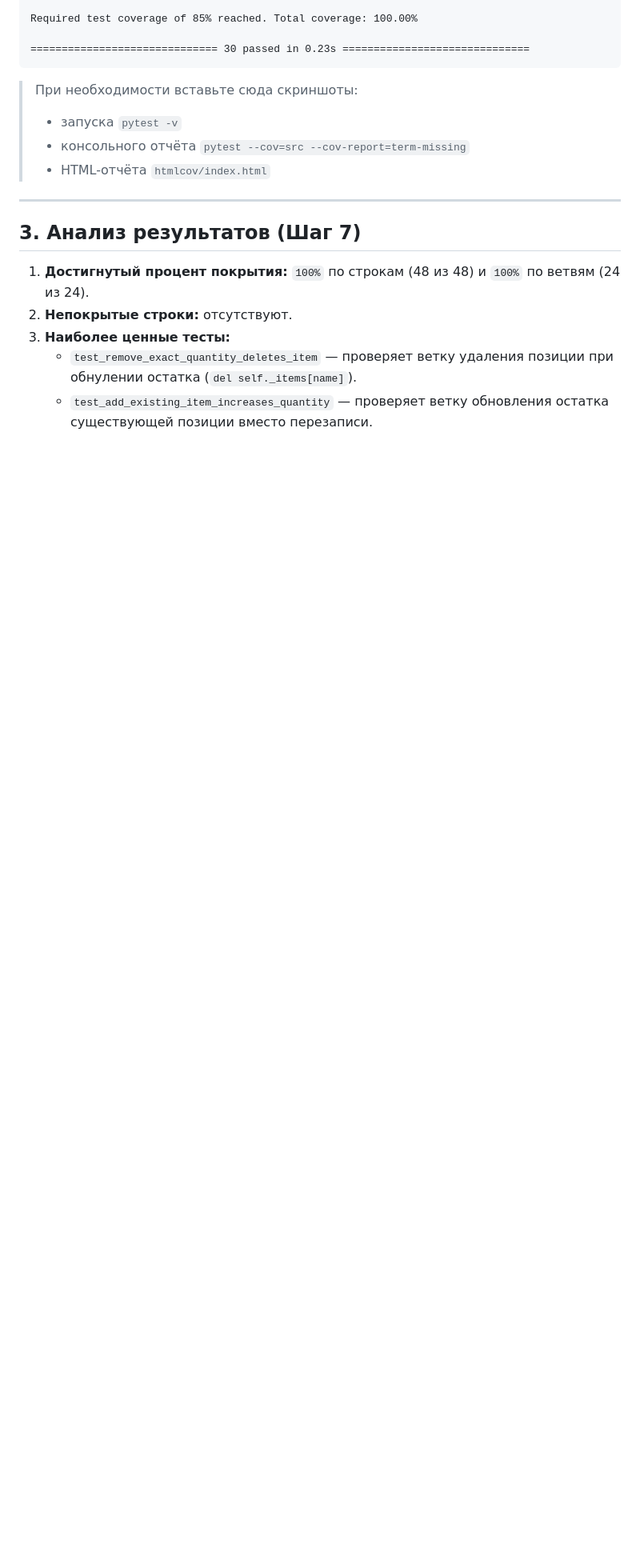
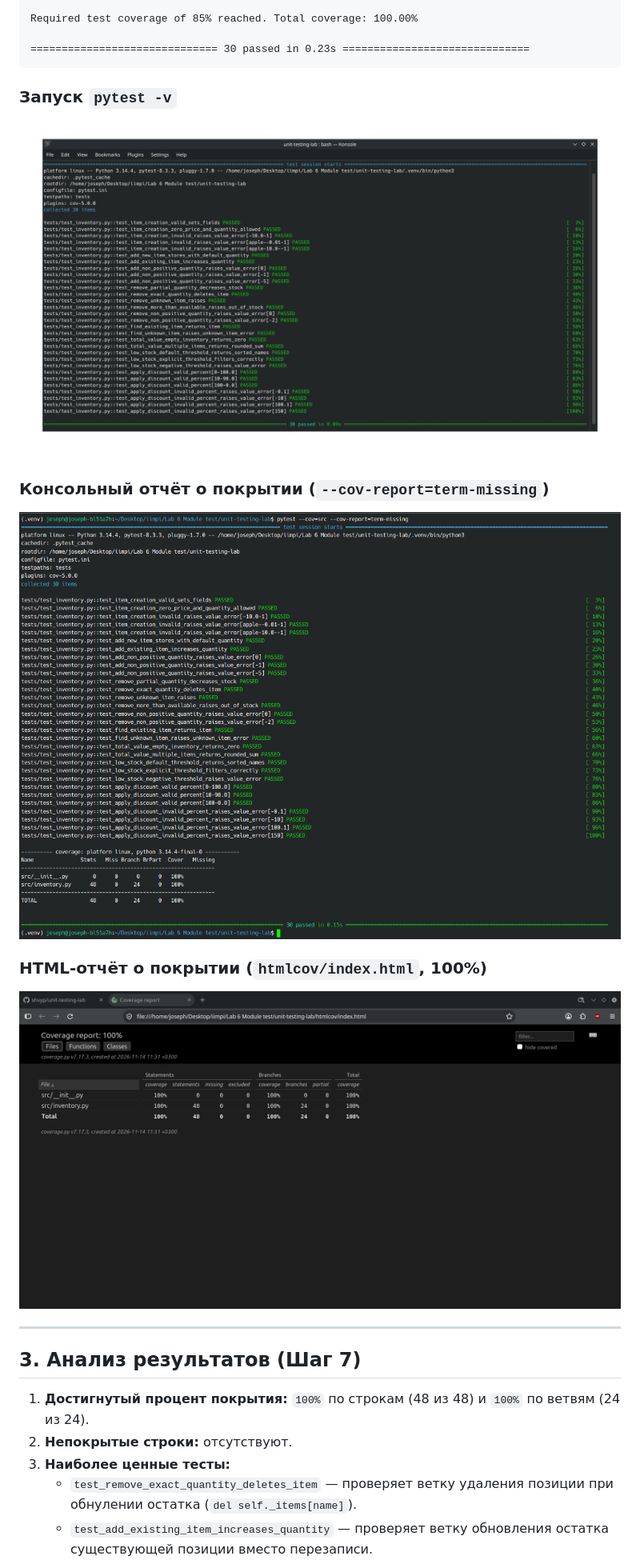
Before and after one commit to shvyp/unit-testing-lab, a Markdown page: REPORT.md, the part around one of its changes. Shown at 80% size. GitHub-like rendering; pictures changed too: screenshots/coverage_html.png (added), screenshots/coverage_term.png (added), screenshots/pytest_v.png (added); blank space fills up the shorter version.

````diff
--- a/REPORT.md
+++ b/REPORT.md
@@ -97,10 +97,17 @@ Required test coverage of 85% reached. Total coverage: 100.00%
 ============================== 30 passed in 0.23s ==============================
 ```
 
-> При необходимости вставьте сюда скриншоты:
-> - запуска `pytest -v`
-> - консольного отчёта `pytest --cov=src --cov-report=term-missing`
-> - HTML-отчёта `htmlcov/index.html`
+### Запуск `pytest -v`
+
+![Запуск pytest -v](screenshots/pytest_v.png)
+
+### Консольный отчёт о покрытии (`--cov-report=term-missing`)
+
+![Консольный отчёт о покрытии](screenshots/coverage_term.png)
+
+### HTML-отчёт о покрытии (`htmlcov/index.html`, 100%)
+
+![HTML-отчёт о покрытии](screenshots/coverage_html.png)
 
 ---
 
````
Also changed, not shown: other parts of REPORT.md (+1 -1 lines), README.md (+2 -0 lines).
